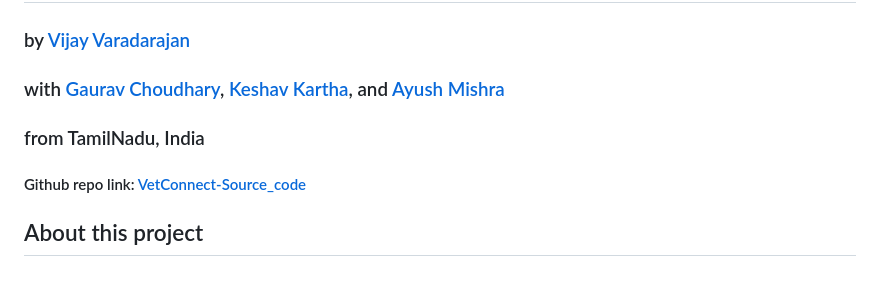
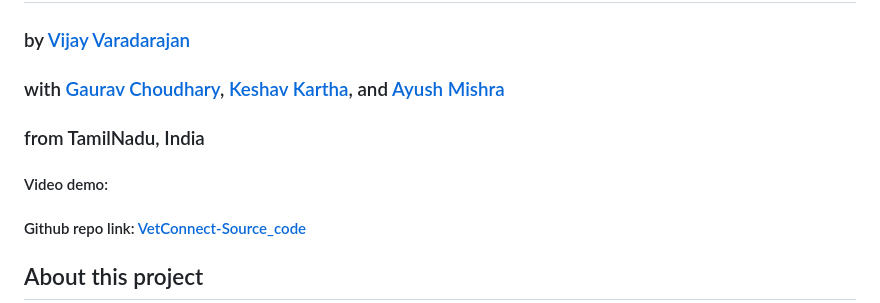
Before and after one commit to vijay-varadarajan/VetConnect, a Markdown page: README.md, the part around the change. Drawn GitHub-style; blank space fills up the shorter version.

```diff
--- a/README.md
+++ b/README.md
@@ -3,6 +3,7 @@
 ### with [Gaurav Choudhary](https://github.com/Gaurav-Choudhary2113), [Keshav Kartha](https://github.com/KeshavKartha),  and [Ayush Mishra](https://github.com/Ayush-07-Mishra)
 ### from TamilNadu, India
 
+#### Video demo: <URL>
 #### Github repo link: [VetConnect-Source_code](https://github.com/vijay-varadarajan/VetConnect)
 
 ## About this project
```
